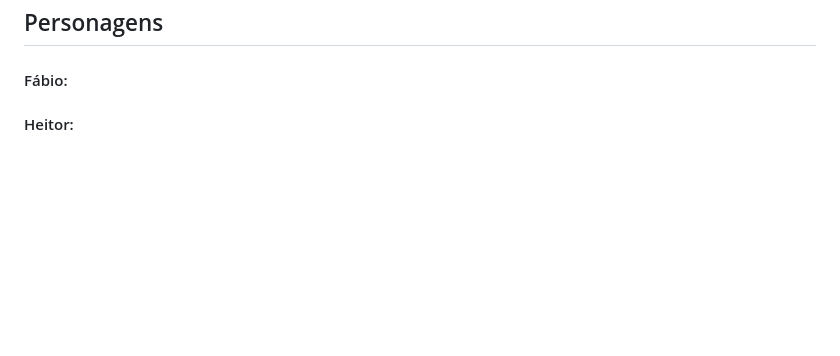
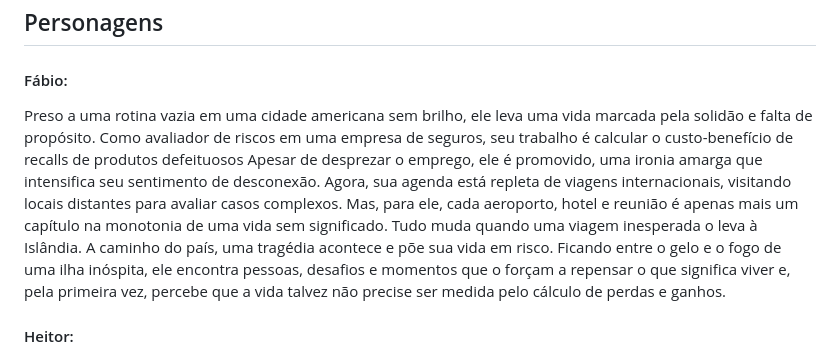
Before and after one commit to Piermed-Games/Island-Adventure, a Markdown page: README.md, the part around the change. Rendered like a GitHub page; blank space fills up the shorter version.

Commit message:
Update README.md
mudança de personagem Fabio

```diff
--- a/README.md
+++ b/README.md
@@ -20,8 +20,8 @@ Com múltiplos finais, decisões impactantes e uma narrativa imersiva, o jogo me
 ## Personagens
 
 #### Fábio:
-
-
+Preso a uma rotina vazia em uma cidade americana sem brilho, ele leva uma vida marcada pela solidão e falta de propósito. Como avaliador de riscos em uma empresa de seguros, seu trabalho é calcular o custo-benefício de recalls de produtos defeituosos Apesar de desprezar o emprego, ele é promovido, uma ironia amarga que intensifica seu sentimento de desconexão. Agora, sua agenda está repleta de viagens internacionais, visitando locais distantes para avaliar casos complexos. Mas, para ele, cada aeroporto, hotel e reunião é apenas mais um capítulo na monotonia de uma vida sem significado.
+Tudo muda quando uma viagem inesperada o leva à Islândia. A caminho do país, uma tragédia acontece e põe sua vida em risco. Ficando entre o gelo e o fogo de uma ilha inóspita, ele encontra pessoas, desafios e momentos que o forçam a repensar o que significa viver e, pela primeira vez, percebe que a vida talvez não precise ser medida pelo cálculo de perdas e ganhos.
 
 
 #### Heitor:
```
